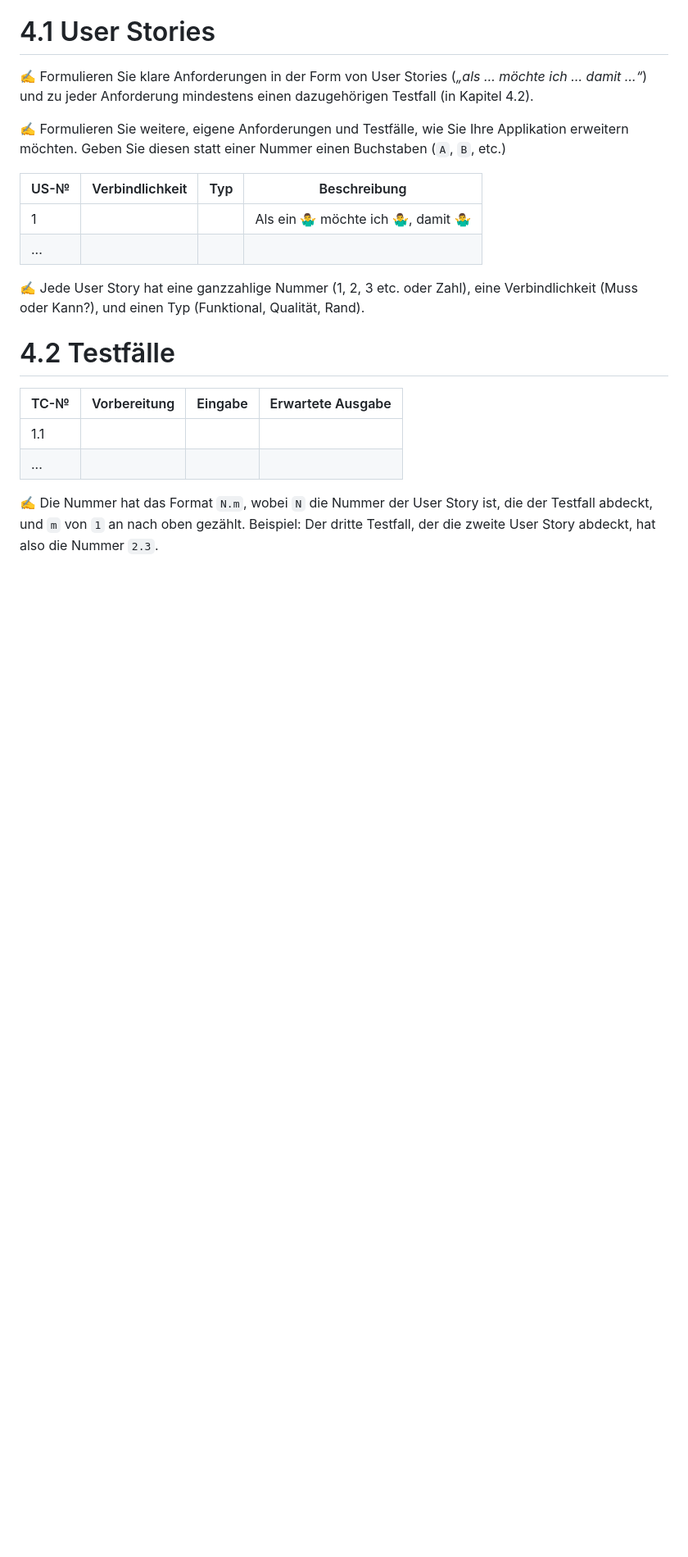
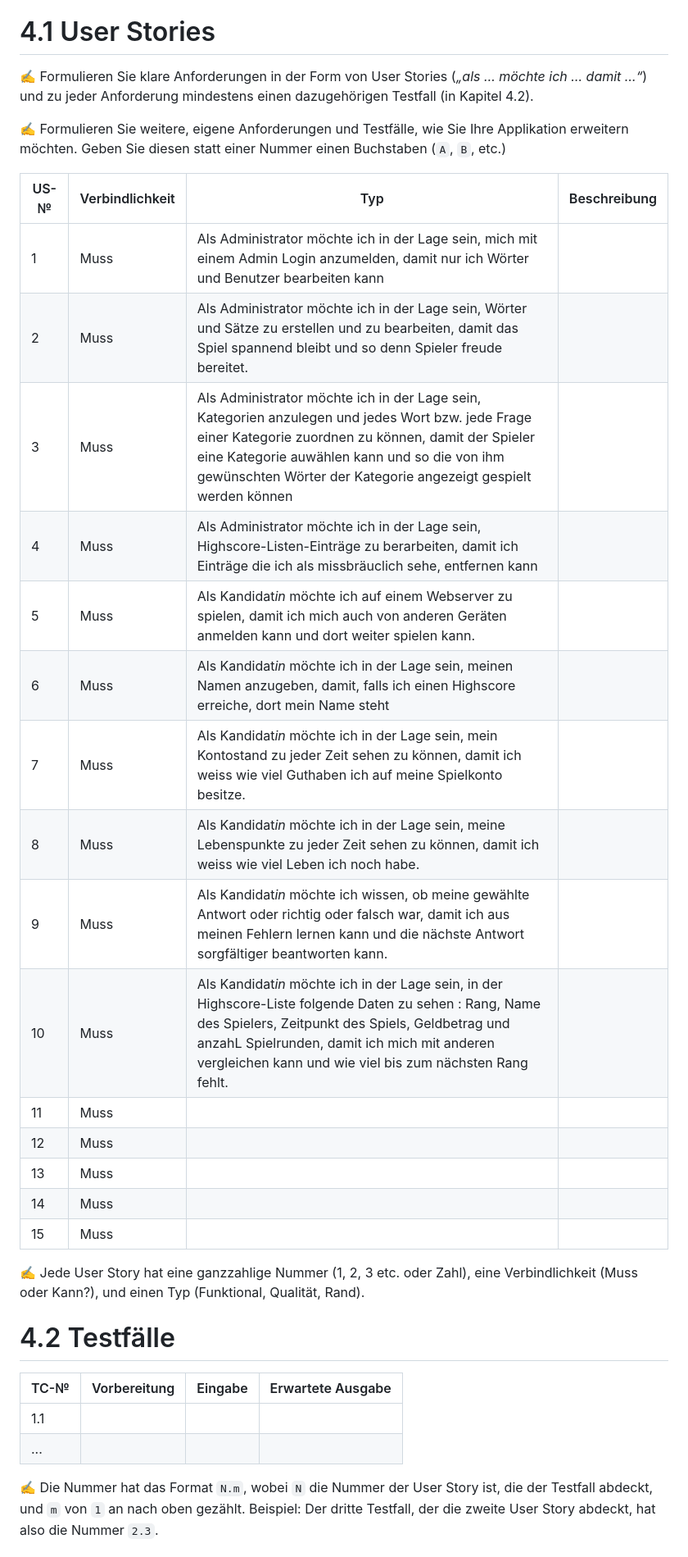
Before and after one commit to aMaterazzo-ims/MaterazzoAndrea_LB151, a Markdown page: projektdokumentation.md, the part around the change printed below. Shown: that part at 82% size. Rendered like a GitHub page; blank space fills up the shorter version.

```diff
--- a/projektdokumentation.md
+++ b/projektdokumentation.md
@@ -39,10 +42,23 @@
 
 ✍️ Formulieren Sie weitere, eigene Anforderungen und Testfälle, wie Sie Ihre Applikation erweitern möchten. Geben Sie diesen statt einer Nummer einen Buchstaben (`A`, `B`, etc.)
 
-| US-№ | Verbindlichkeit | Typ  | Beschreibung                       |
-| ---- | --------------- | ---- | ---------------------------------- |
-| 1    |                 |      | Als ein 🤷‍♂️ möchte ich 🤷‍♂️, damit 🤷‍♂️ |
-| ...  |                 |      |                                    |
+| US-№ | Verbindlichkeit | Typ  | Beschreibung                         |
+| ---| --------------- | ---- | ----------------------------------     |
+| 1  | Muss      | Als Administrator möchte ich in der Lage sein, mich mit einem Admin Login anzumelden, damit nur ich Wörter und Benutzer bearbeiten kann     |
+| 2  |    Muss      | Als Administrator möchte ich in der Lage sein, Wörter und Sätze zu erstellen und zu bearbeiten, damit das Spiel spannend bleibt und so denn Spieler freude bereitet.                         |
+| 3  |    Muss      |Als Administrator möchte ich in der Lage sein, Kategorien anzulegen und jedes Wort bzw. jede Frage einer Kategorie zuordnen zu können, damit der Spieler eine Kategorie auwählen kann und so die von ihm gewünschten Wörter der Kategorie angezeigt gespielt werden können                   |
+| 4  |    Muss      |Als Administrator möchte ich in der Lage sein, Highscore-Listen-Einträge zu berarbeiten, damit ich Einträge die ich als missbräuclich sehe, entfernen kann|                                    |
+| 5  |    Muss      |Als Kandidat*in* möchte ich auf einem Webserver zu spielen, damit ich mich auch von anderen Geräten anmelden kann und dort weiter spielen kann.     |                                    |
+| 6  |    Muss      |Als Kandidat*in* möchte ich in der Lage sein, meinen Namen anzugeben, damit, falls ich einen Highscore erreiche, dort mein Name steht      |                                    |
+| 7  |    Muss      |Als Kandidat*in* möchte ich in der Lage sein, mein Kontostand zu jeder Zeit sehen zu können, damit ich weiss wie viel Guthaben ich auf meine Spielkonto besitze.     |                                    |
+| 8  |    Muss      |Als Kandidat*in* möchte ich in der Lage sein, meine Lebenspunkte zu jeder Zeit sehen zu können, damit ich weiss wie viel Leben ich noch habe.      |                                    |
+| 9  |    Muss      |Als Kandidat*in* möchte ich wissen, ob meine gewählte Antwort oder richtig oder falsch war, damit ich aus meinen Fehlern lernen kann und die nächste Antwort sorgfältiger beantworten kann.      |                                    |
+| 10 |    Muss      |Als Kandidat*in* möchte ich in der Lage sein, in der Highscore-Liste folgende Daten zu sehen : Rang, Name des Spielers, Zeitpunkt des Spiels, Geldbetrag und anzahL Spielrunden, damit ich mich mit anderen vergleichen kann und wie viel bis zum nächsten Rang fehlt.     |                                    |
+| 11 |    Muss      |      |                                    |
+| 12 |    Muss      |      |                                    |
+| 13 |    Muss      |      |                                    |
+| 14 |    Muss      |      |                                    |
+| 15 |    Muss      |      |                                    |
 
 ✍️ Jede User Story hat eine ganzzahlige Nummer (1, 2, 3 etc. oder Zahl), eine Verbindlichkeit (Muss oder Kann?), und einen Typ (Funktional, Qualität, Rand).
 
```
Also changed, not shown: other parts of projektdokumentation.md (+11 -8 lines).
